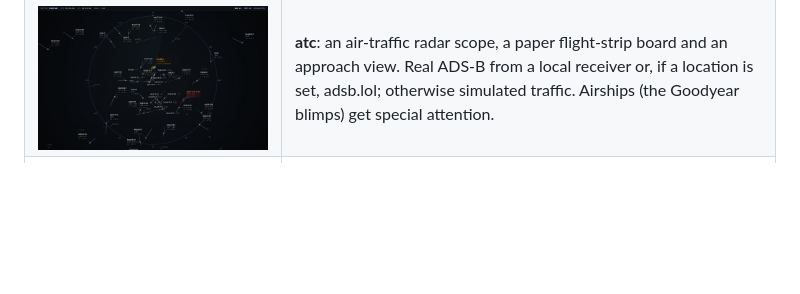
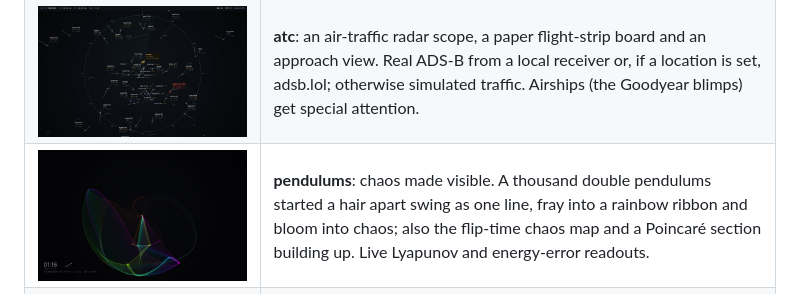
Before and after one commit to WillMatthews/screensavers, a Markdown page: README.md, the part around the change. Drawn GitHub-style; pictures changed too: docs/img/pendulums.jpg (added); blank space fills up the shorter version.

Commit message:
README: pendulums
Co-Authored-By: Claude Opus 5.5 <noreply@anthropic.com>

```diff
--- a/README.md
+++ b/README.md
@@ -83,6 +83,7 @@ in `savers.sh`.
 | ![ink](docs/img/ink.jpg) | **ink**: drops of ink falling into a tank of water and rolling into vortex rings and curling wisps, on a GPU fluid sim. Palettes: indigo, sumi, botanical, neon, sunset. |
 | ![marbling](docs/img/marbling.jpg) | **marbling**: paper marbling made live: inks dropped, combed and raked into stone, chevron, nonpareil and bouquet patterns, then the sheet is lifted. |
 | ![atc](docs/img/atc.jpg) | **atc**: an air-traffic radar scope, a paper flight-strip board and an approach view. Real ADS-B from a local receiver or, if a location is set, adsb.lol; otherwise simulated traffic. Airships (the Goodyear blimps) get special attention. |
+| ![pendulums](docs/img/pendulums.jpg) | **pendulums**: chaos made visible. A thousand double pendulums started a hair apart swing as one line, fray into a rainbow ribbon and bloom into chaos; also the flip-time chaos map and a Poincaré section building up. Live Lyapunov and energy-error readouts. |
 | ![billiards](docs/img/billiards.jpg) | **billiards**: mathematical billiards. Ideal balls in circles, ellipses, stadia, cardioids and mushrooms trace glowing orbits next to their phase portraits: integrable, mixed and chaotic tables side by side. |
 
 ## Building
```
